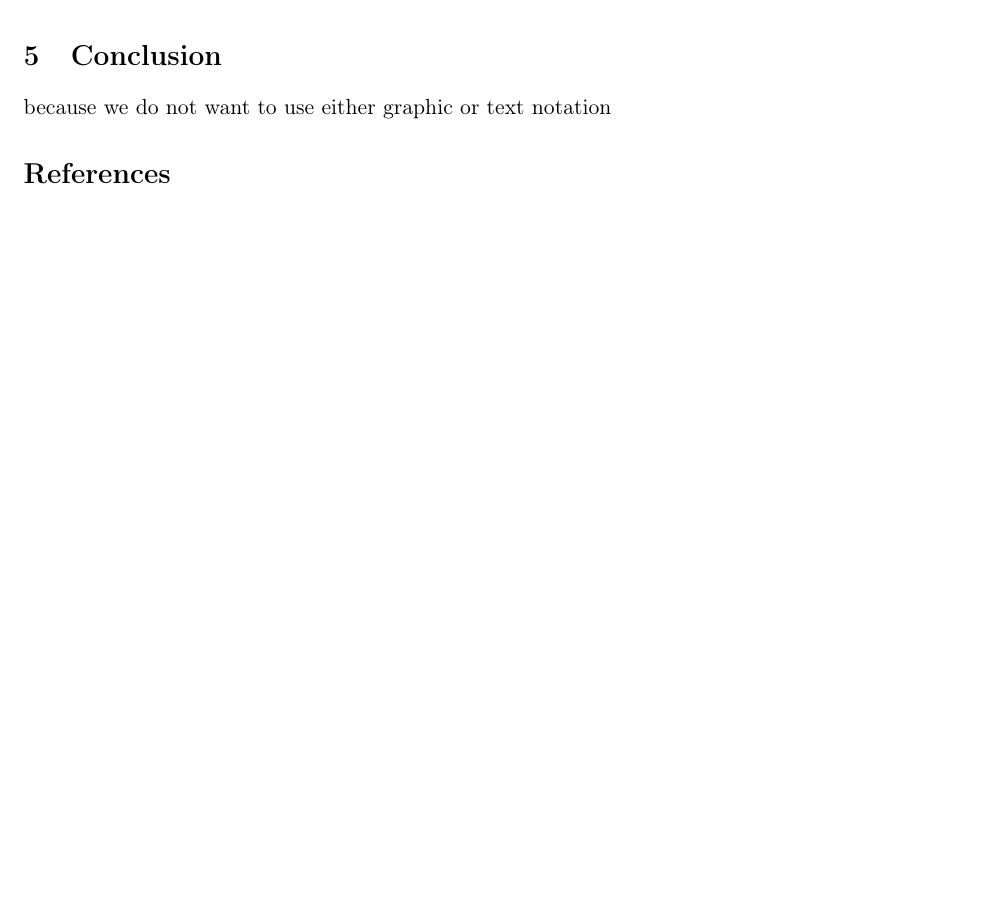
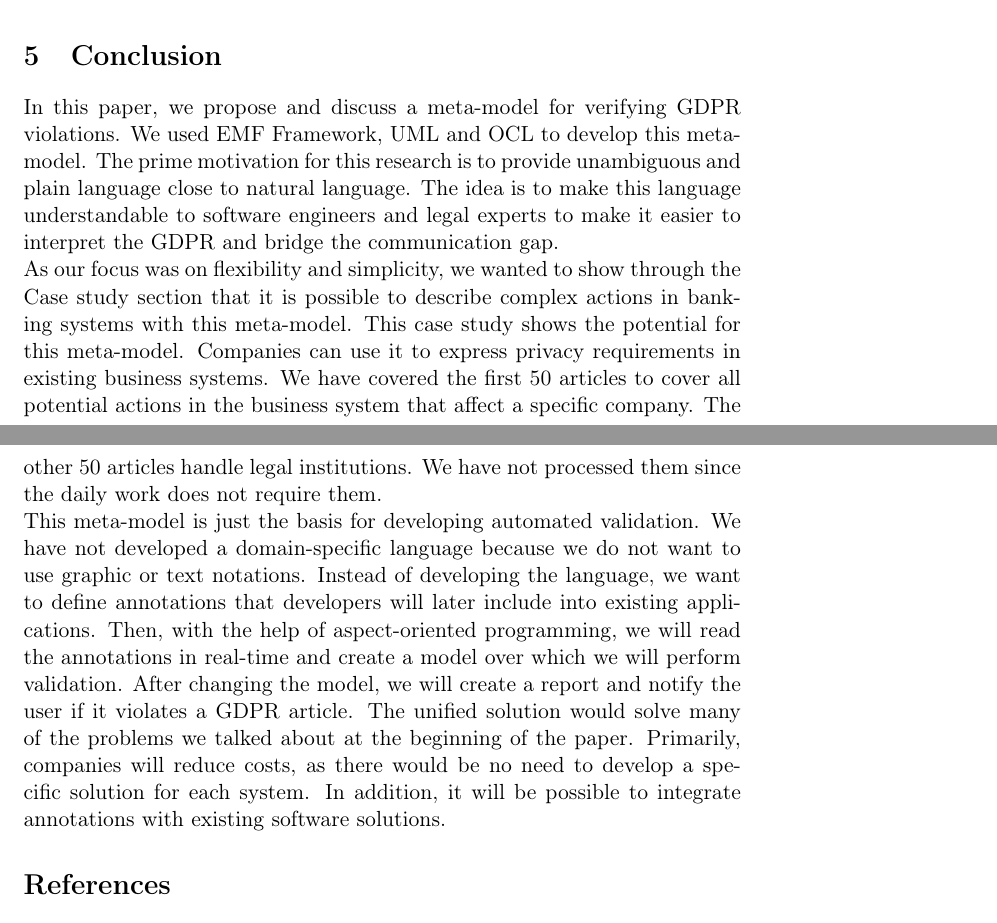
Before and after one commit to Tijana994/Article---meta-model, a LaTeX paper (main.tex): part of page 22 of 25 before the commit and two parts of pages 22 and 23 of 25 after it, the two joined at a grey line, cut so that both start at the same text, the shorter picture padded with empty space. Compiled offline with pdfLaTeX.

Commit message:
Conclusion commit1

```diff
--- a/main.tex
+++ b/main.tex
@@ -196,6 +196,6 @@ Through the third use case is tested Art. 21, right to objection. In the first e
 \end{minipage}
 \end{figure}
 \section{Conclusion}
-because we do not want to use either graphic or text notation
+In this paper, we propose and discuss a meta-model for verifying GDPR violations. We used EMF Framework, UML and OCL to develop this meta-model. The prime motivation for this research is to provide unambiguous and plain language close to natural language. The idea is to make this language understandable to software engineers and legal experts to make it easier to interpret the GDPR and bridge the communication gap. \newline As our focus was on flexibility and simplicity, we wanted to show through the Case study section that it is possible to describe complex actions in banking systems with this meta-model. This case study shows the potential for this meta-model. Companies can use it to express privacy requirements in existing business systems. We have covered the first 50 articles to cover all potential actions in the business system that affect a specific company. The other 50 articles handle legal institutions. We have not processed them since the daily work does not require them. \newline This meta-model is just the basis for developing automated validation. We have not developed a domain-specific language because we do not want to use graphic or text notations. Instead of developing the language, we want to define annotations that developers will later include into existing applications. Then, with the help of aspect-oriented programming, we will read the annotations in real-time and create a model over which we will perform validation. After changing the model, we will create a report and notify the user if it violates a GDPR article. The unified solution would solve many of the problems we talked about at the beginning of the paper. Primarily, companies will reduce costs, as there would be no need to develop a specific solution for each system. In addition, it will be possible to integrate annotations with existing software solutions.
 \printbibliography
 \end{document}
```
